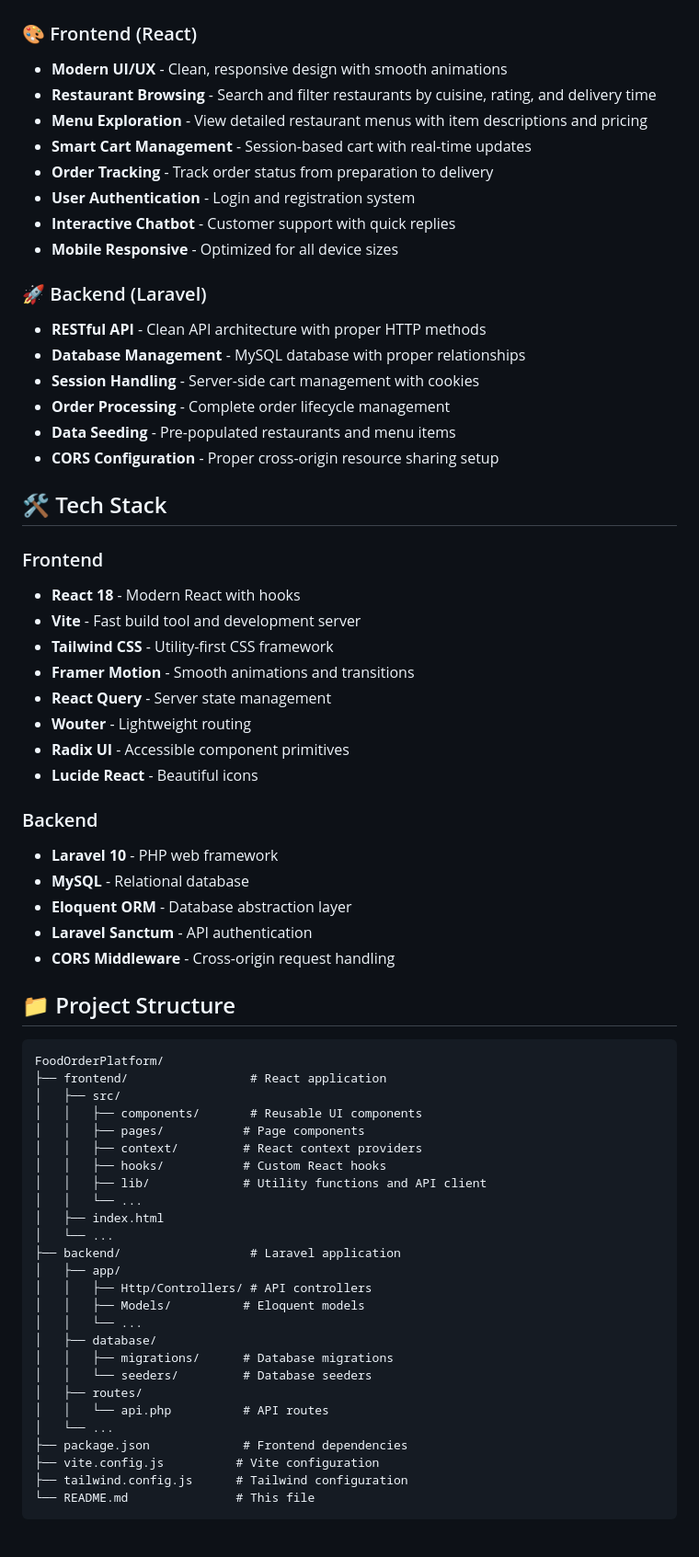
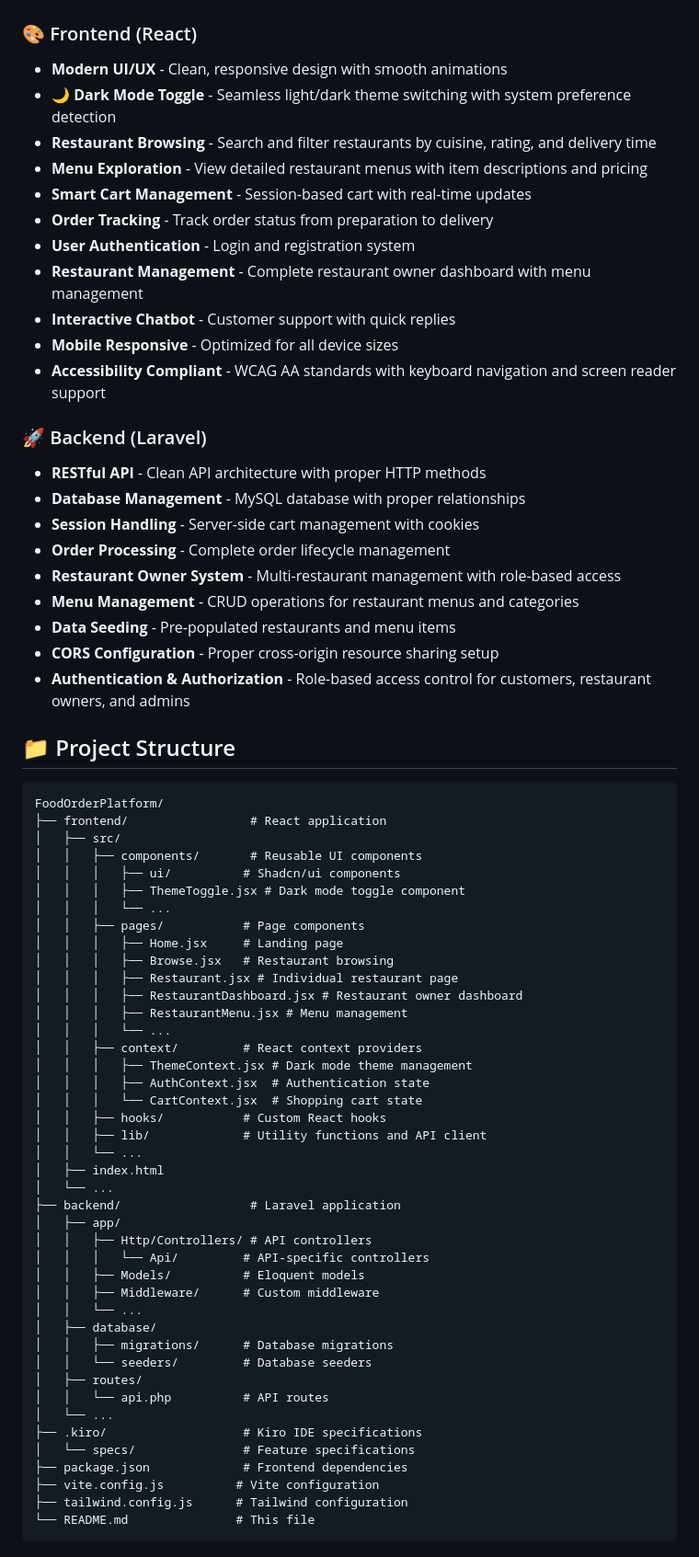
Before and after one commit to Sachin-NK/Foodify, a Markdown page: README.md, the part around the change printed below. Shown: that part at 92% size. Drawn GitHub-style.

```diff
--- a/README.md
+++ b/README.md
@@ -6,40 +6,27 @@ A modern full-stack food ordering platform built with React and Laravel, featuri
 
 ### 🎨 Frontend (React)
 - **Modern UI/UX** - Clean, responsive design with smooth animations
+- **🌙 Dark Mode Toggle** - Seamless light/dark theme switching with system preference detection
 - **Restaurant Browsing** - Search and filter restaurants by cuisine, rating, and delivery time
 - **Menu Exploration** - View detailed restaurant menus with item descriptions and pricing
 - **Smart Cart Management** - Session-based cart with real-time updates
 - **Order Tracking** - Track order status from preparation to delivery
 - **User Authentication** - Login and registration system
+- **Restaurant Management** - Complete restaurant owner dashboard with menu management
 - **Interactive Chatbot** - Customer support with quick replies
 - **Mobile Responsive** - Optimized for all device sizes
+- **Accessibility Compliant** - WCAG AA standards with keyboard navigation and screen reader support
 
 ### 🚀 Backend (Laravel)
 - **RESTful API** - Clean API architecture with proper HTTP methods
 - **Database Management** - MySQL database with proper relationships
 - **Session Handling** - Server-side cart management with cookies
 - **Order Processing** - Complete order lifecycle management
+- **Restaurant Owner System** - Multi-restaurant management with role-based access
+- **Menu Management** - CRUD operations for restaurant menus and categories
 - **Data Seeding** - Pre-populated restaurants and menu items
 - **CORS Configuration** - Proper cross-origin resource sharing setup
-
-## 🛠️ Tech Stack
-
-### Frontend
-- **React 18** - Modern React with hooks
-- **Vite** - Fast build tool and development server
-- **Tailwind CSS** - Utility-first CSS framework
-- **Framer Motion** - Smooth animations and transitions
-- **React Query** - Server state management
-- **Wouter** - Lightweight routing
-- **Radix UI** - Accessible component primitives
-- **Lucide React** - Beautiful icons
-
-### Backend
-- **Laravel 10** - PHP web framework
-- **MySQL** - Relational database
-- **Eloquent ORM** - Database abstraction layer
-- **Laravel Sanctum** - API authentication
-- **CORS Middleware** - Cross-origin request handling
+- **Authentication & Authorization** - Role-based access control for customers, restaurant owners, and admins
 
 ## 📁 Project Structure
 
@@ -48,8 +35,20 @@ FoodOrderPlatform/
 ├── frontend/                 # React application
 │   ├── src/
 │   │   ├── components/       # Reusable UI components
+│   │   │   ├── ui/          # Shadcn/ui components
+│   │   │   ├── ThemeToggle.jsx # Dark mode toggle component
+│   │   │   └── ...
 │   │   ├── pages/           # Page components
+│   │   │   ├── Home.jsx     # Landing page
+│   │   │   ├── Browse.jsx   # Restaurant browsing
+│   │   │   ├── Restaurant.jsx # Individual restaurant page
+│   │   │   ├── RestaurantDashboard.jsx # Restaurant owner dashboard
+│   │   │   ├── RestaurantMenu.jsx # Menu management
+│   │   │   └── ...
 │   │   ├── context/         # React context providers
+│   │   │   ├── ThemeContext.jsx # Dark mode theme management
+│   │   │   ├── AuthContext.jsx  # Authentication state
+│   │   │   └── CartContext.jsx  # Shopping cart state
 │   │   ├── hooks/           # Custom React hooks
 │   │   ├── lib/             # Utility functions and API client
 │   │   └── ...
@@ -58,7 +57,9 @@ FoodOrderPlatform/
 ├── backend/                  # Laravel application
 │   ├── app/
 │   │   ├── Http/Controllers/ # API controllers
+│   │   │   └── Api/         # API-specific controllers
 │   │   ├── Models/          # Eloquent models
+│   │   ├── Middleware/      # Custom middleware
 │   │   └── ...
 │   ├── database/
 │   │   ├── migrations/      # Database migrations
@@ -66,6 +67,8 @@ FoodOrderPlatform/
 │   ├── routes/
 │   │   └── api.php          # API routes
 │   └── ...
+├── .kiro/                   # Kiro IDE specifications
+│   └── specs/               # Feature specifications
 ├── package.json             # Frontend dependencies
 ├── vite.config.js          # Vite configuration
 ├── tailwind.config.js      # Tailwind configuration
```
Also changed, not shown: other parts of README.md (+137 -7 lines).
